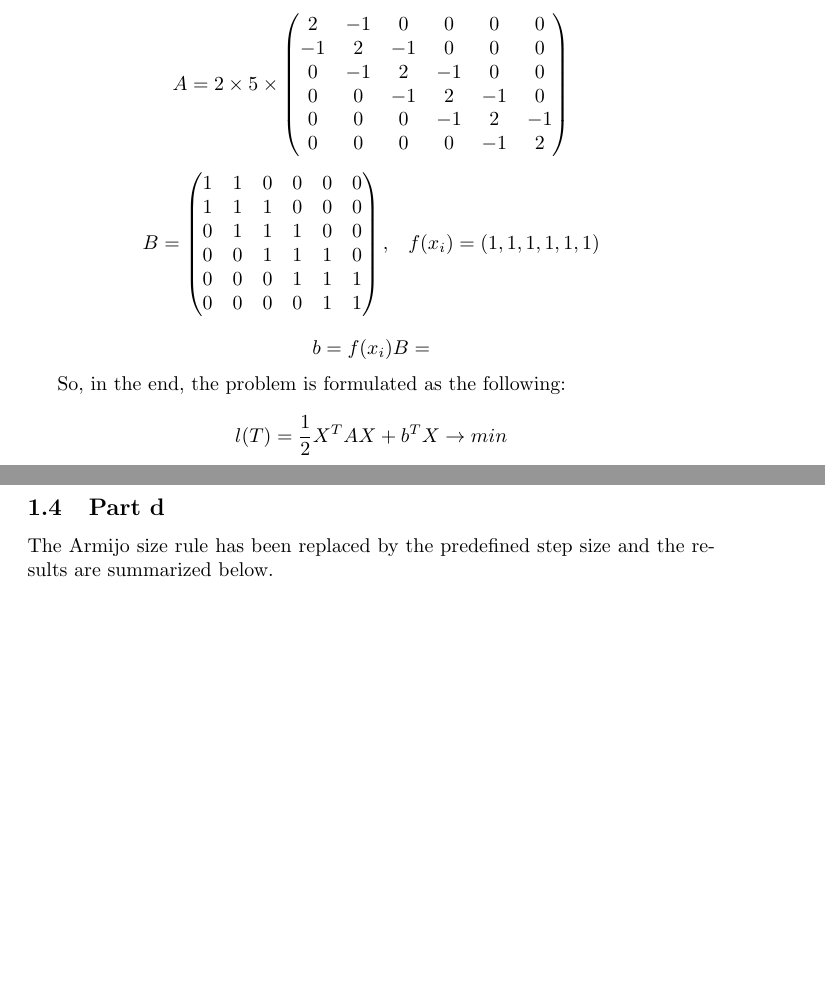
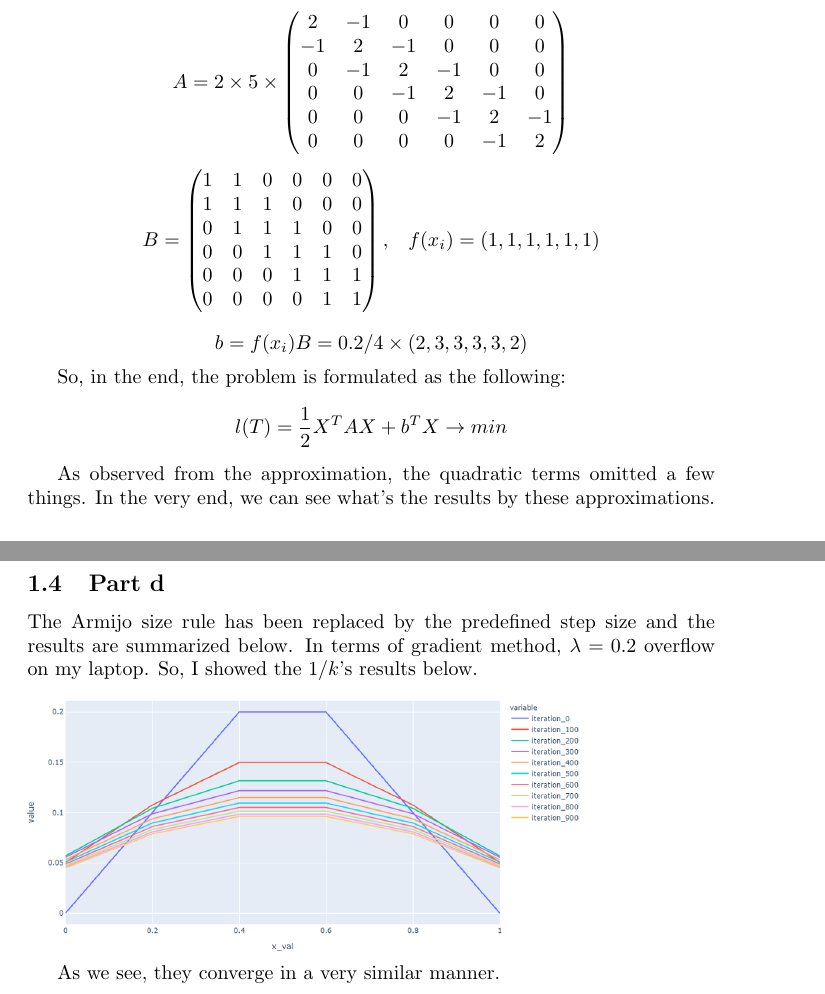
Before and after one commit to victorhuangkk/york_optimization_final, a LaTeX problem sheet (final_exam_proof_part.tex): two parts of pages 3 and 4 of 11 before the commit and two parts of pages 5 and 6 of 13 after it, joined at a grey line, cut so that both start at the same text, the shorter picture padded with empty space. Compiled offline with pdfLaTeX.

Commit message:
add more in problem 9

```diff
--- a/final_exam_proof_part.tex
+++ b/final_exam_proof_part.tex
@@ -81,11 +85,12 @@ One route to write the problem as an unconstrained problem is to do the followin
 0 & 0 & 0 & 1 & 1 &1\\
 0 & 0 & 0 & 0 & 1 &1 \end{pmatrix}, \;\;\; f(x_i) = (1, 1, 1, 1, 1, 1)\]
 
-\[b = f(x_i)B =  \]
+\[b = f(x_i)B = 0.2/4 \times (2, 3, 3, 3, 3, 2) \]
 
 So, in the end, the problem is formulated as the following:
 \[l(T) = \frac{1}{2} X^T A X + b^T X \to min\]
 
+As observed from the approximation, the quadratic terms omitted a few things. In the very end, we can see what's the results by these approximations.
 \subsection{Part b}
 After transforming the original problem into a standard quadratic optimization problem, the uniqueness of solution can be proven by the positive definiteness of matrix A. To prove the positive definiteness, I would try to prove all the pivots of A (which is a symmetric square metrics) are positive. Then, the matrix is positive definite.
 \begin{proof}
@@ -103,6 +110,8 @@ This is the exact temperature distribution over the bar, with the simple functio
 \subsection{Part d}
-The Armijo size rule has been replaced by the predefined step size and the results are summarized below. \\
+The Armijo size rule has been replaced by the predefined step size and the results are summarized below. In terms of gradient method, $\lambda = 0.2$ overflow on my laptop. So, I showed the $1/k$'s results below. \\
+\includegraphics[width=10cm]{img/problem9_plt3.png}
 
+As we see, they converge in a very similar manner.
 \end{section}
 
 \begin{section}{Problem 12}
```
Also changed, not shown: img/problem9_plt2.png (added), img/problem9_plt3.png (added), img/problem9_proof.png (added), final_exam_proof_part.tex (18 more changed lines).
